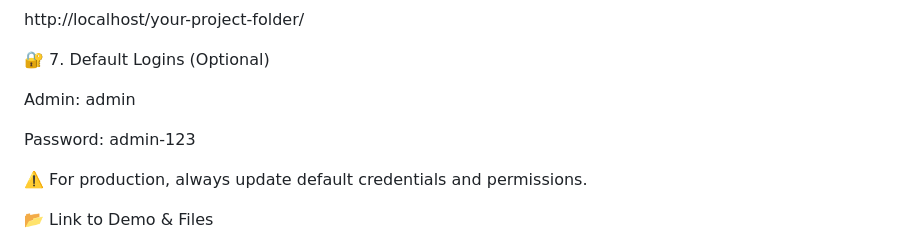
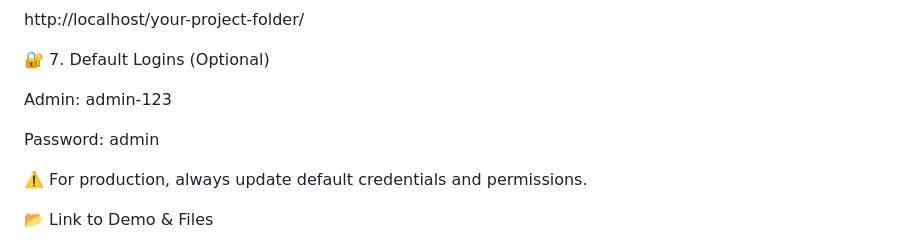
Before and after one commit to EDMardoquio/sports-committee-system, a Markdown page: README.md, the part around the change. Drawn GitHub-style.

```diff
--- a/README.md
+++ b/README.md
@@ -112,9 +112,9 @@ http://localhost/your-project-folder/
 
 🔐 7. Default Logins (Optional)
 
-Admin: admin
+Admin: admin-123
 
-Password: admin-123
+Password: admin
 
 ⚠️ For production, always update default credentials and permissions.
 
```
